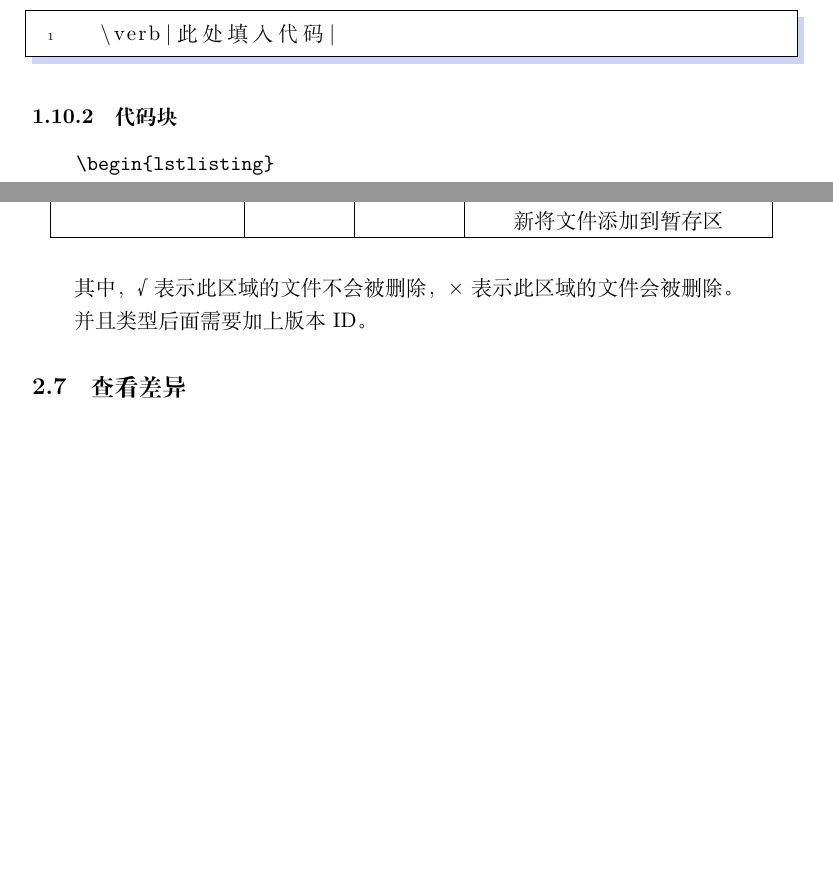
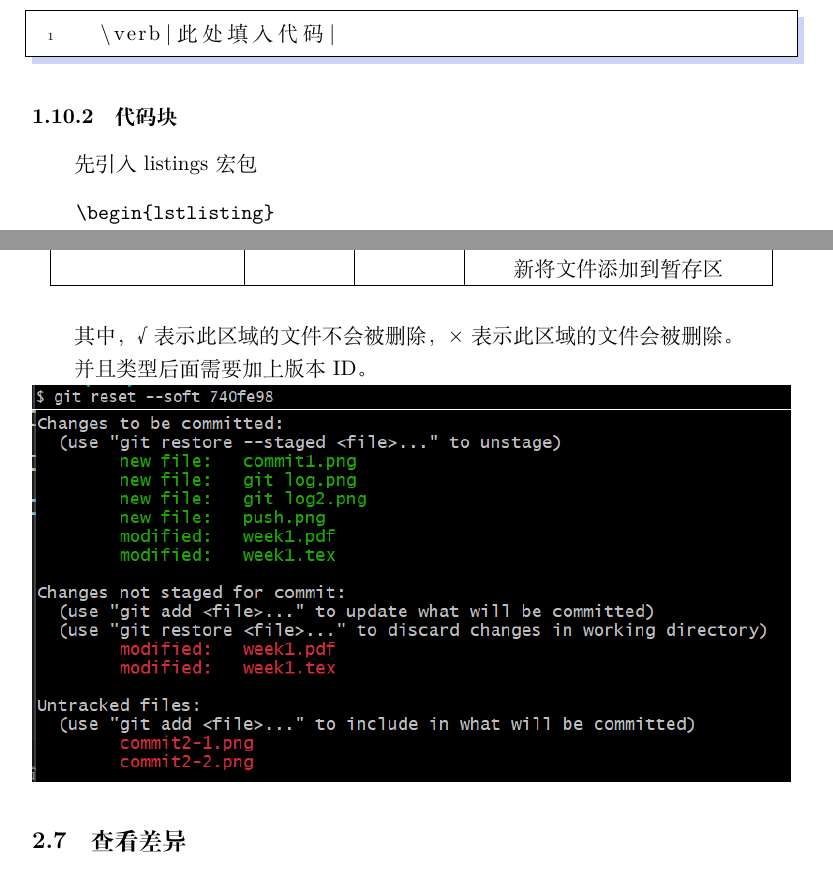
Before and after one commit to eric041224/tool_class_2024_sum, a LaTeX document (week1/week1.tex): two parts of pages 5 and 9 of 12, joined at a grey line, cut so that both start at the same text, the shorter picture padded with empty space. Compiled offline with XeLaTeX.

Commit message:
完善内容

```diff
--- a/week1/week1.tex
+++ b/week1/week1.tex
@@ -244,6 +244,7 @@
 \end{lstlisting}
 
 \subsubsection{代码块}
+先引入listings宏包
 \begin{Verbatim}
     \begin{lstlisting}
         此处填写代码
@@ -320,7 +321,9 @@
     \end{tabular}
 \end{table}
 其中，√表示此区域的文件不会被删除，×表示此区域的文件会被删除。\par
-并且类型后面需要加上版本ID。
+并且类型后面需要加上版本ID。\\
+\includegraphics[width=1\textwidth]{reset1.png}\\
+\includegraphics[width=1\textwidth]{reset2.png}
 
 \subsection{查看差异}
 \verb|git diff|\quad 默认展示工作区和暂存区的差异\par
```
Also changed, not shown: week1/week1.pdf, week1/week1.tex (4 more changed lines).
